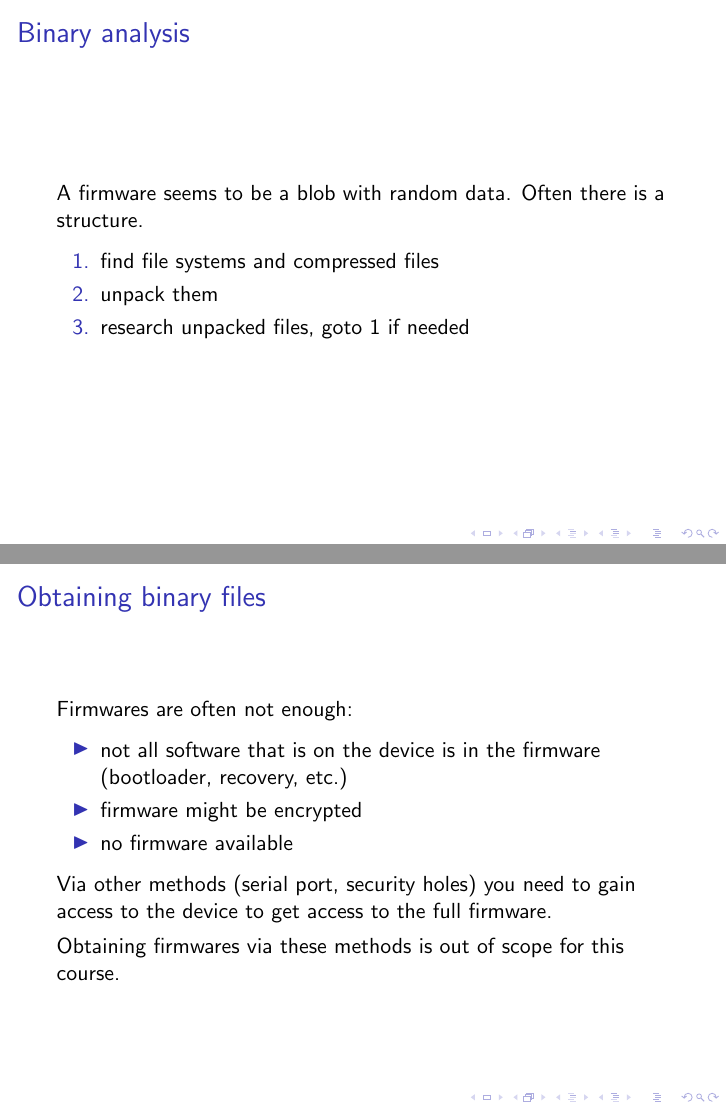
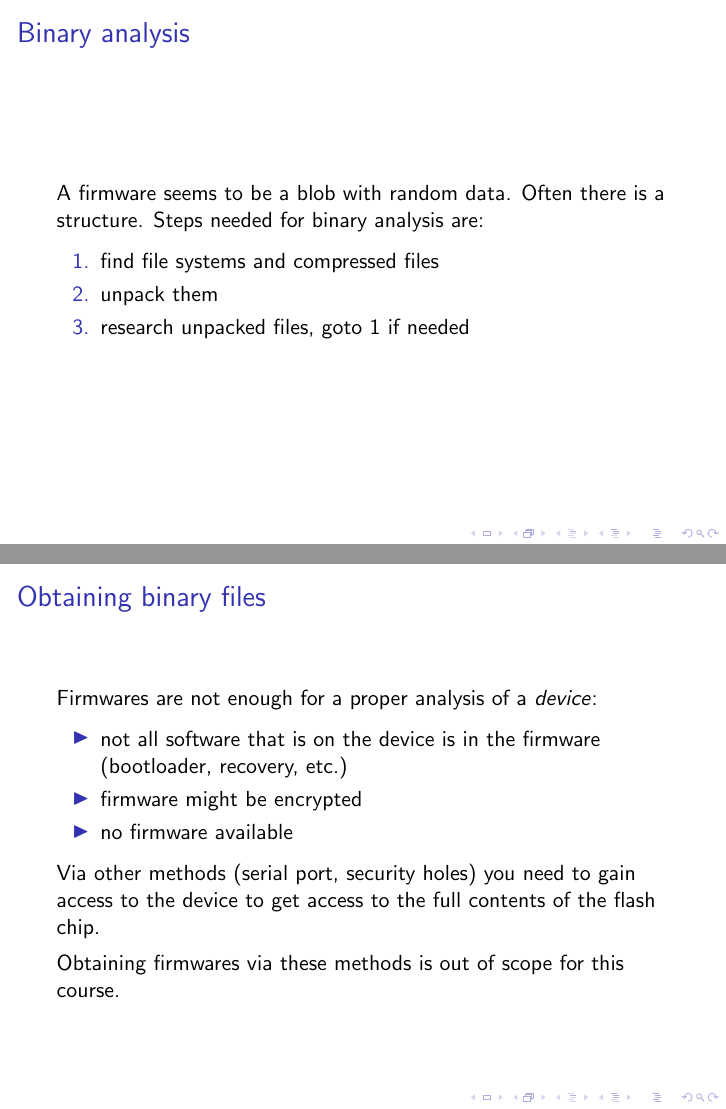
Before and after one commit to blueguy/bat, LaTeX slides (doc/testsuite/bat-training.tex): pages 9 and 10 of 27, joined at a grey line. Compiled offline with pdfLaTeX.

Commit message:
small fixes

```diff
--- a/doc/testsuite/bat-training.tex
+++ b/doc/testsuite/bat-training.tex
@@ -127,6 +127,7 @@ If you can relate many strings from a binary file to source code it becomes stat
 \frame{
 \frametitle{Binary analysis}
 A firmware seems to be a blob with random data. Often there is a structure.
+Steps needed for binary analysis are:
 
 \begin{enumerate}
 \item find file systems and compressed files
@@ -137,7 +138,7 @@ A firmware seems to be a blob with random data. Often there is a structure.
 
 \frame{
 \frametitle{Obtaining binary files}
-Firmwares are often not enough:
+Firmwares are not enough for a proper analysis of a \textit{device}:
 
 \begin{itemize}
 \item not all software that is on the device is in the firmware (bootloader, recovery, etc.)
@@ -146,7 +147,7 @@ Firmwares are often not enough:
 \end{itemize}
 
 Via other methods (serial port, security holes) you need to gain access to the device to get
-access to the full firmware.
+access to the full contents of the flash chip.
 
 Obtaining firmwares via these methods is out of scope for this course.
 }
```
